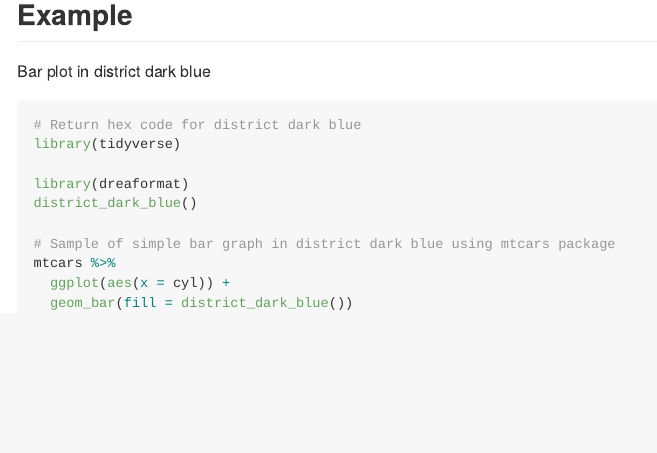
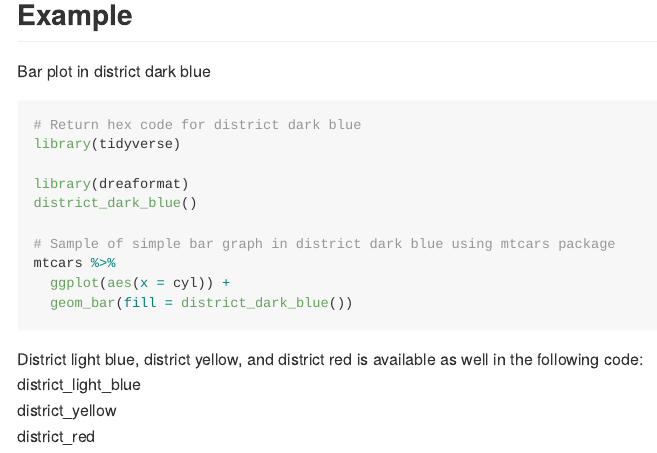
Before and after one commit to dormezil/dreaformat, an R Markdown document (README.Rmd): the page in a window 1100 px wide, from 360 px down. Rendered offline with R 4.5, knitr and Pandoc, with nearby package versions; the code chunks are not run, so their results and figures are left out.

Commit message:
started build out for other district colors

````diff
--- a/README.Rmd
+++ b/README.Rmd
@@ -46,3 +46,8 @@ mtcars %>%
   geom_bar(fill = district_dark_blue())
 
 ```
+
+District light blue, district yellow, and district red is available as well in the following code:
+district_light_blue
+district_yellow
+district_red
````
Also changed, not shown: R/district_light_blue.R (added, +13 -0 lines), README.md, 4 other files.
